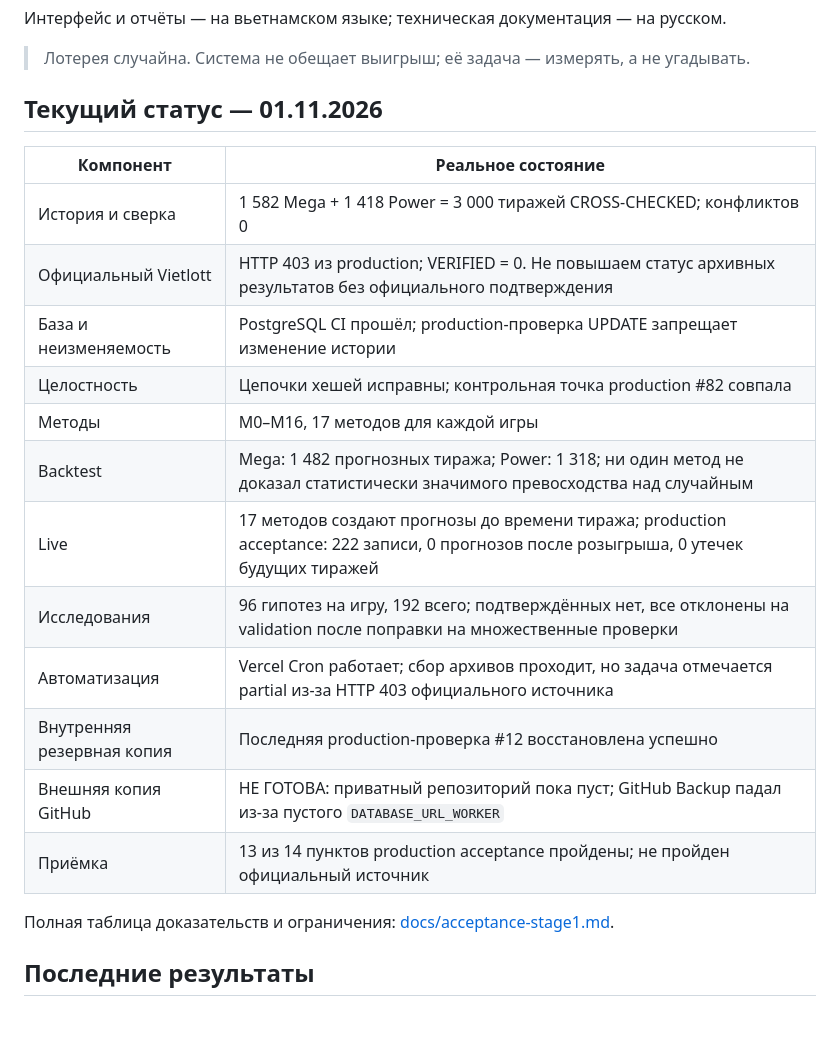
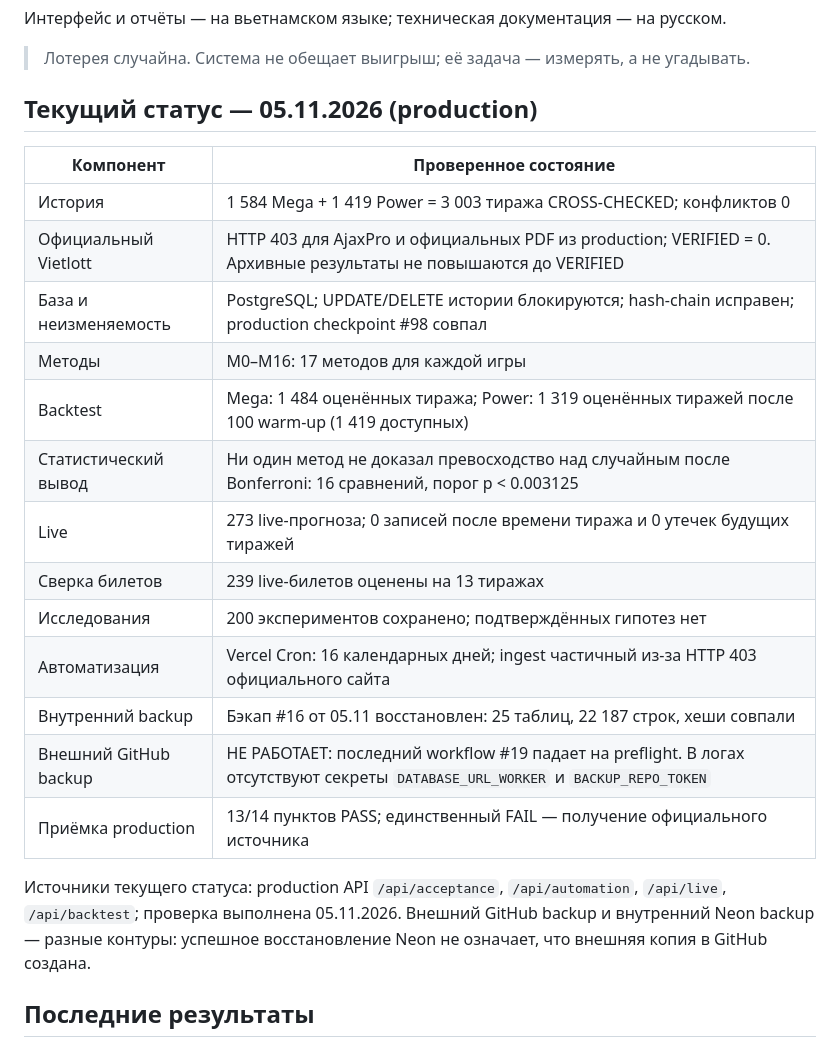
Before and after one commit to paulafanasyev/vietlott-ai-lab, a Markdown page: README.md, the part around one of its changes. Drawn GitHub-style; blank space fills up the shorter version.

Commit message:
docs: refresh production lottery audit for 2026-11-05 (#34)
* docs: refresh production status and lottery audit (2026-11-05)

* docs: add reproducible production lottery audit (2026-11-05)

```diff
--- a/README.md
+++ b/README.md
@@ -6,24 +6,25 @@
 
 > Лотерея случайна. Система не обещает выигрыш; её задача — измерять, а не угадывать.
 
-## Текущий статус — 01.11.2026
+## Текущий статус — 05.11.2026 (production)
 
-| Компонент | Реальное состояние |
+| Компонент | Проверенное состояние |
 |---|---|
-| История и сверка | 1 582 Mega + 1 418 Power = 3 000 тиражей CROSS-CHECKED; конфликтов 0 |
-| Официальный Vietlott | HTTP 403 из production; VERIFIED = 0. Не повышаем статус архивных результатов без официального подтверждения |
-| База и неизменяемость | PostgreSQL CI прошёл; production-проверка UPDATE запрещает изменение истории |
-| Целостность | Цепочки хешей исправны; контрольная точка production #82 совпала |
-| Методы | M0–M16, 17 методов для каждой игры |
-| Backtest | Mega: 1 482 прогнозных тиража; Power: 1 318; ни один метод не доказал статистически значимого превосходства над случайным |
-| Live | 17 методов создают прогнозы до времени тиража; production acceptance: 222 записи, 0 прогнозов после розыгрыша, 0 утечек будущих тиражей |
-| Исследования | 96 гипотез на игру, 192 всего; подтверждённых нет, все отклонены на validation после поправки на множественные проверки |
-| Автоматизация | Vercel Cron работает; сбор архивов проходит, но задача отмечается partial из-за HTTP 403 официального источника |
-| Внутренняя резервная копия | Последняя production-проверка #12 восстановлена успешно |
-| Внешняя копия GitHub | НЕ ГОТОВА: приватный репозиторий пока пуст; GitHub Backup падал из-за пустого `DATABASE_URL_WORKER` |
-| Приёмка | 13 из 14 пунктов production acceptance пройдены; не пройден официальный источник |
+| История | 1 584 Mega + 1 419 Power = 3 003 тиража CROSS-CHECKED; конфликтов 0 |
+| Официальный Vietlott | HTTP 403 для AjaxPro и официальных PDF из production; VERIFIED = 0. Архивные результаты не повышаются до VERIFIED |
+| База и неизменяемость | PostgreSQL; UPDATE/DELETE истории блокируются; hash-chain исправен; production checkpoint #98 совпал |
+| Методы | M0–M16: 17 методов для каждой игры |
+| Backtest | Mega: 1 484 оценённых тиража; Power: 1 319 оценённых тиражей после 100 warm-up (1 419 доступных) |
+| Статистический вывод | Ни один метод не доказал превосходство над случайным после Bonferroni: 16 сравнений, порог p < 0.003125 |
+| Live | 273 live-прогноза; 0 записей после времени тиража и 0 утечек будущих тиражей |
+| Сверка билетов | 239 live-билетов оценены на 13 тиражах |
+| Исследования | 200 экспериментов сохранено; подтверждённых гипотез нет |
+| Автоматизация | Vercel Cron: 16 календарных дней; ingest частичный из-за HTTP 403 официального сайта |
+| Внутренний backup | Бэкап #16 от 05.11 восстановлен: 25 таблиц, 22 187 строк, хеши совпали |
+| Внешний GitHub backup | НЕ РАБОТАЕТ: последний workflow #19 падает на preflight. В логах отсутствуют секреты `DATABASE_URL_WORKER` и `BACKUP_REPO_TOKEN` |
+| Приёмка production | 13/14 пунктов PASS; единственный FAIL — получение официального источника |
 
-Полная таблица доказательств и ограничения: [docs/acceptance-stage1.md](docs/acceptance-stage1.md).
+Источники текущего статуса: production API `/api/acceptance`, `/api/automation`, `/api/live`, `/api/backtest`; проверка выполнена 05.11.2026. Внешний GitHub backup и внутренний Neon backup — разные контуры: успешное восстановление Neon не означает, что внешняя копия в GitHub создана.
 
 ## Последние результаты
 
```
Also changed, not shown: other parts of README.md (+26 -9 lines), docs/audit-2026-11-05.md (added, +161 -0 lines).
